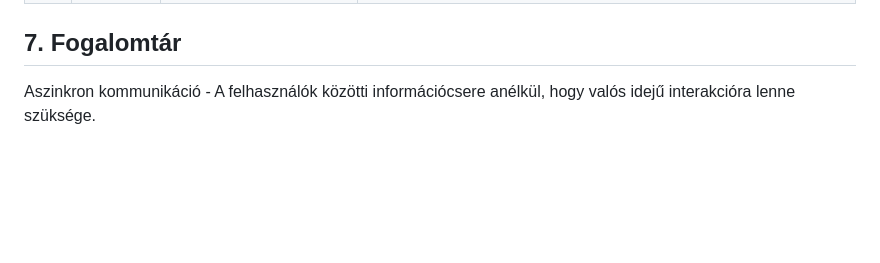
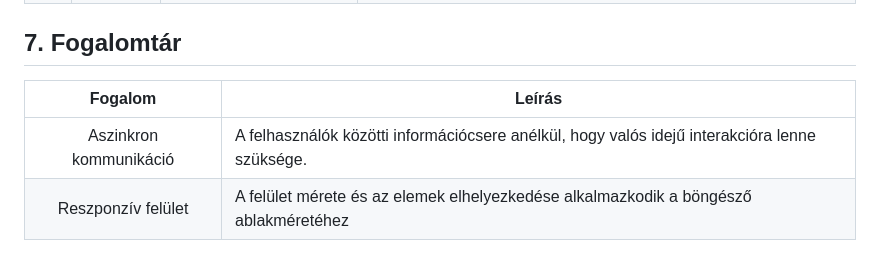
Before and after one commit to Dit05/4Bits, a Markdown page: követelmény specifikáció.md, the part around the change. Rendered like a GitHub page; blank space fills up the shorter version.

Commit message:
KövSpec - Fogalomtár átalakítása, bővítése

```diff
--- a/követelmény specifikáció.md
+++ b/követelmény specifikáció.md
@@ -30,5 +30,7 @@ Beviteli mezőben (input box) felhasználók beírhatják az üzeneteiket ami eg
 | K4 | Backend | HTTP kiszolgáló | A szerveralkalmazás képes legyen kiszolgálni böngészőket a meghatározott erőforrásokkal. |
 
 ## 7. Fogalomtár
-
-Aszinkron kommunikáció - A felhasználók közötti információcsere anélkül, hogy valós idejű interakcióra lenne szüksége.
+| Fogalom | Leírás |
+| :---: | --- |
+| Aszinkron kommunikáció | A felhasználók közötti információcsere anélkül, hogy valós idejű interakcióra lenne szüksége. |
+| Reszponzív felület | A felület mérete és az elemek elhelyezkedése alkalmazkodik a böngésző ablakméretéhez |
```
